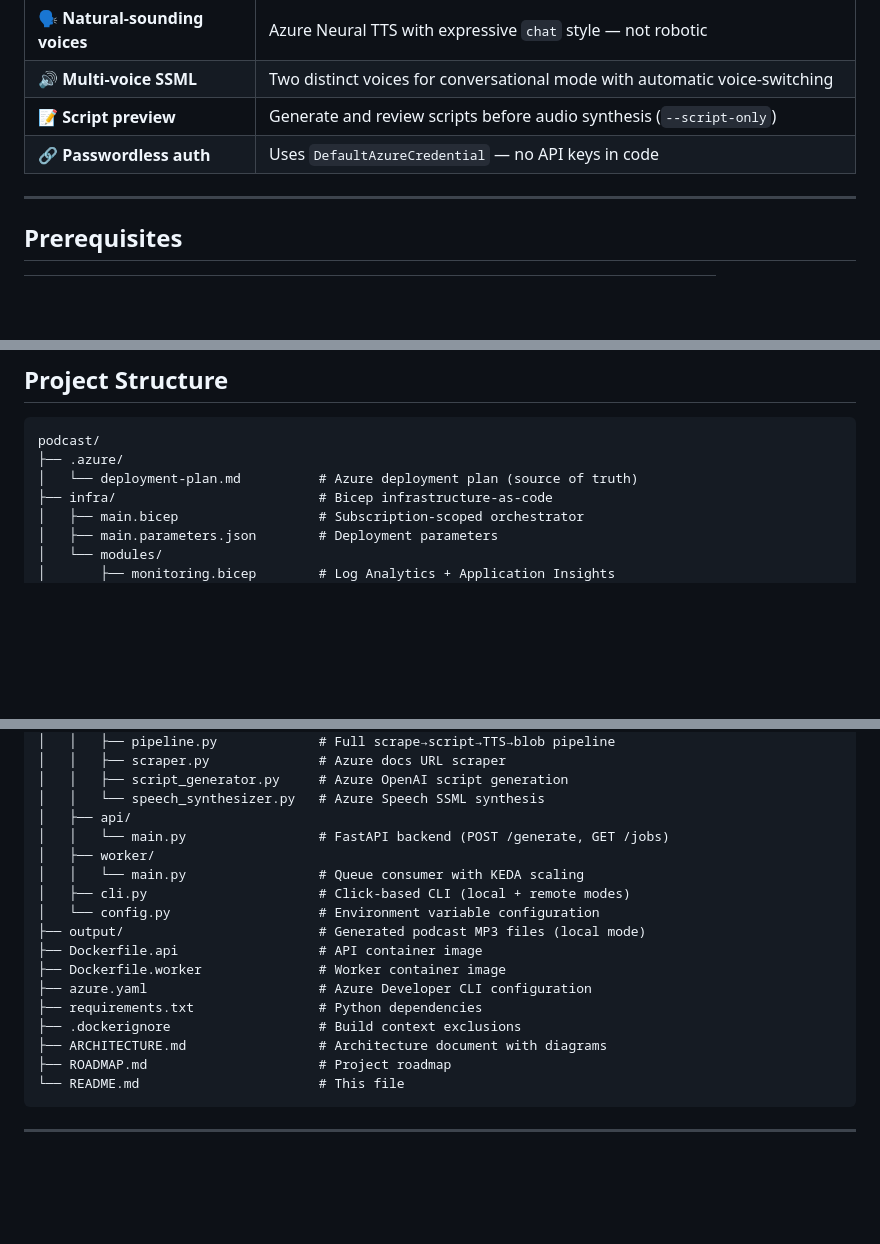
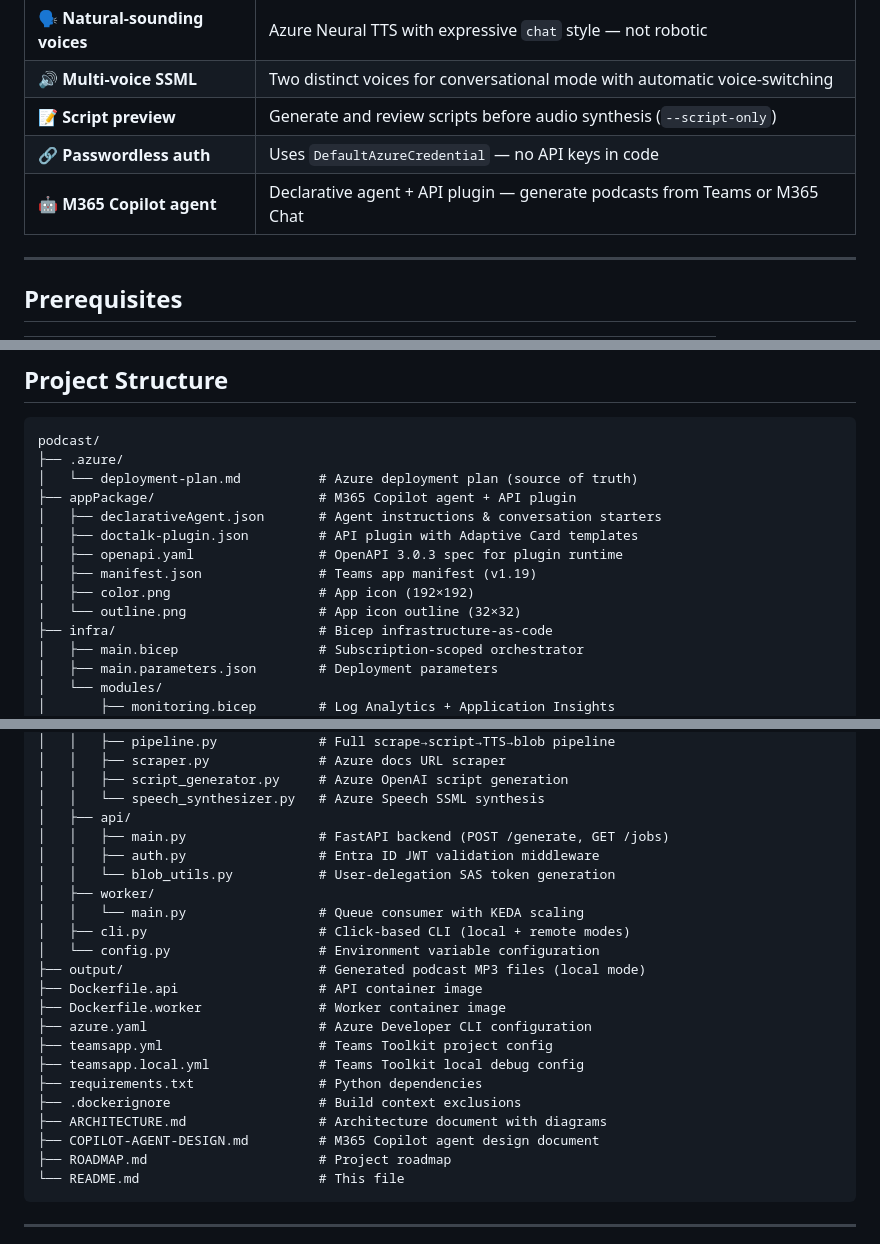
Before and after one commit to rjayapra/DocTalk, a Markdown page: README.md, 3 parts joined by grey strips. GitHub-like rendering; blank space fills up the shorter version.

````diff
--- a/README.md
+++ b/README.md
@@ -16,6 +16,7 @@ Convert Azure documentation pages into engaging podcast-style audio — on-the-g
 | 🔊 **Multi-voice SSML** | Two distinct voices for conversational mode with automatic voice-switching |
 | 📝 **Script preview** | Generate and review scripts before audio synthesis (`--script-only`) |
 | 🔗 **Passwordless auth** | Uses `DefaultAzureCredential` — no API keys in code |
+| 🤖 **M365 Copilot agent** | Declarative agent + API plugin — generate podcasts from Teams or M365 Chat |
 
 ---
 
@@ -166,6 +212,13 @@ Phase 2 (Cloud):   Client ──▶ FastAPI ──▶ Storage Queue ──▶ Wo
 podcast/
 ├── .azure/
 │   └── deployment-plan.md          # Azure deployment plan (source of truth)
+├── appPackage/                     # M365 Copilot agent + API plugin
+│   ├── declarativeAgent.json       # Agent instructions & conversation starters
+│   ├── doctalk-plugin.json         # API plugin with Adaptive Card templates
+│   ├── openapi.yaml                # OpenAPI 3.0.3 spec for plugin runtime
+│   ├── manifest.json               # Teams app manifest (v1.19)
+│   ├── color.png                   # App icon (192×192)
+│   └── outline.png                 # App icon outline (32×32)
 ├── infra/                          # Bicep infrastructure-as-code
 │   ├── main.bicep                  # Subscription-scoped orchestrator
 │   ├── main.parameters.json        # Deployment parameters
@@ -187,7 +240,9 @@ podcast/
 │   │   ├── script_generator.py     # Azure OpenAI script generation
 │   │   └── speech_synthesizer.py   # Azure Speech SSML synthesis
 │   ├── api/
-│   │   └── main.py                 # FastAPI backend (POST /generate, GET /jobs)
+│   │   ├── main.py                 # FastAPI backend (POST /generate, GET /jobs)
+│   │   ├── auth.py                 # Entra ID JWT validation middleware
+│   │   └── blob_utils.py           # User-delegation SAS token generation
 │   ├── worker/
 │   │   └── main.py                 # Queue consumer with KEDA scaling
 │   ├── cli.py                      # Click-based CLI (local + remote modes)
@@ -196,9 +251,12 @@ podcast/
 ├── Dockerfile.api                  # API container image
 ├── Dockerfile.worker               # Worker container image
 ├── azure.yaml                      # Azure Developer CLI configuration
+├── teamsapp.yml                    # Teams Toolkit project config
+├── teamsapp.local.yml              # Teams Toolkit local debug config
 ├── requirements.txt                # Python dependencies
 ├── .dockerignore                   # Build context exclusions
 ├── ARCHITECTURE.md                 # Architecture document with diagrams
+├── COPILOT-AGENT-DESIGN.md         # M365 Copilot agent design document
 ├── ROADMAP.md                      # Project roadmap
 └── README.md                       # This file
 ```
````
Also changed, not shown: other parts of README.md (+46 -0 lines).
